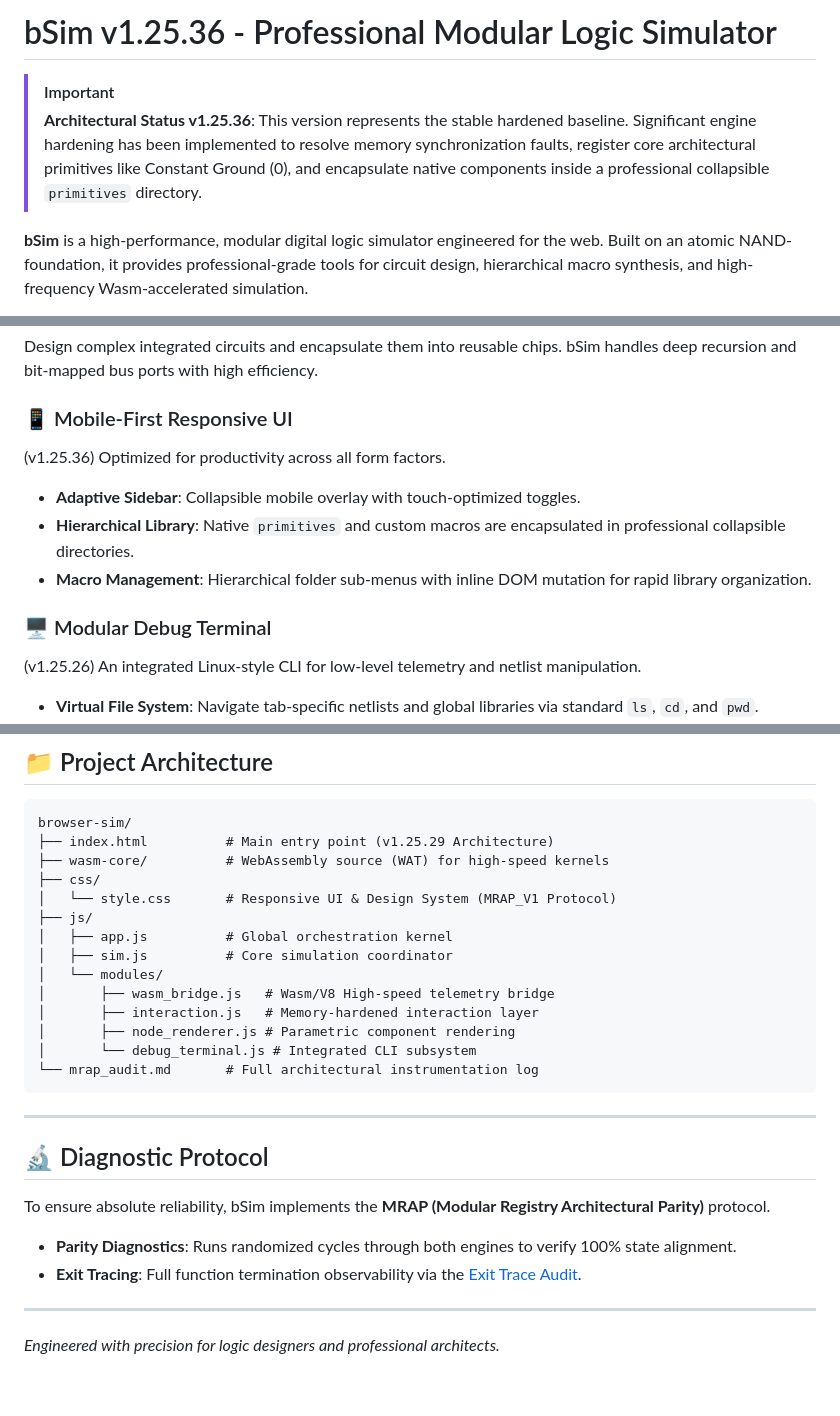
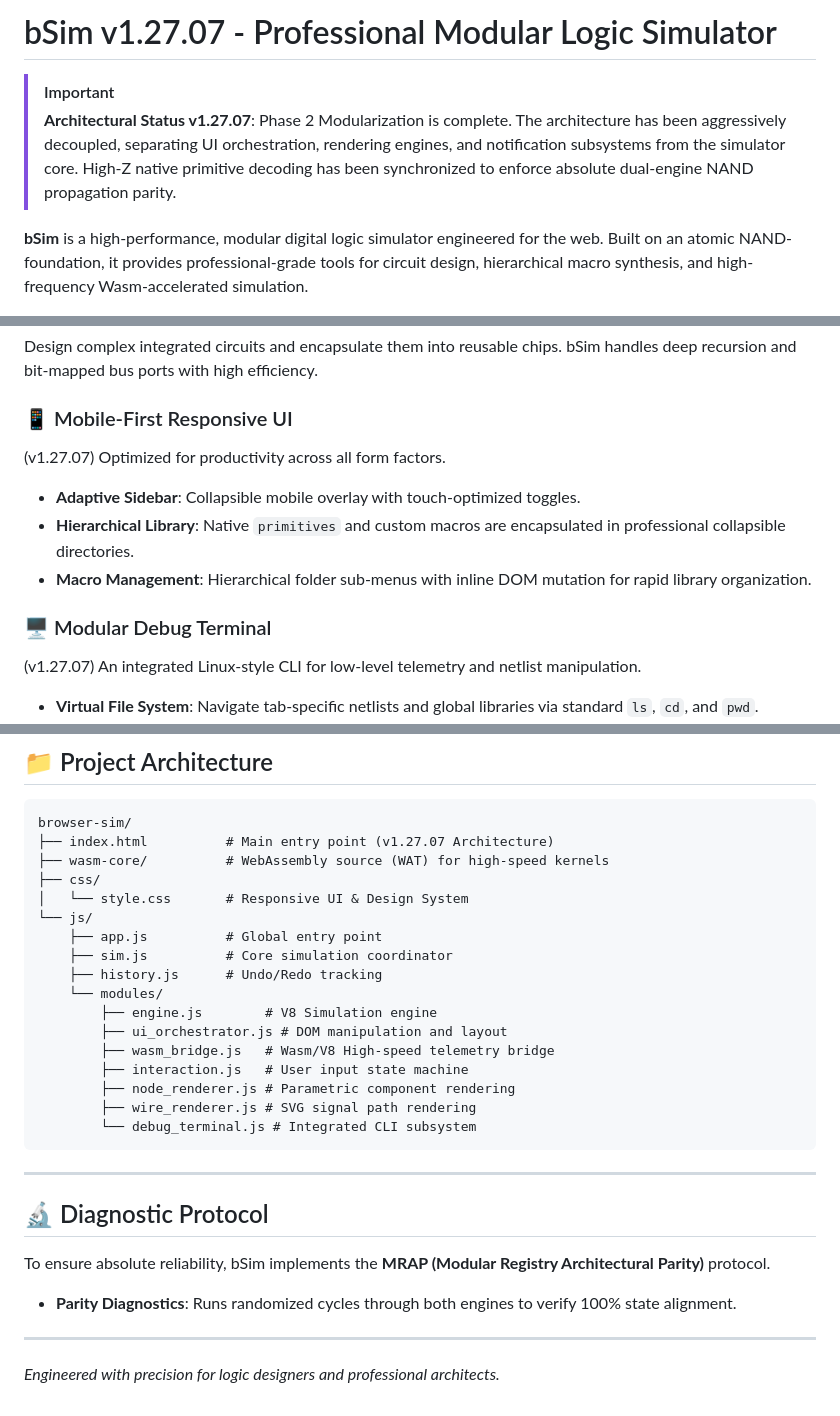
Before and after one commit to Chisight/bsim, a Markdown page: README.md, 3 parts joined by grey strips. Drawn GitHub-style.

Commit message:
docs: update README.md with current architectural state
Updated the project README to reflect the current state:
- Updated the version number throughout the file from v1.25.36 to v1.27.07.
- Updated the "Architectural Status" to describe the Phase 2 Modularization (decoupling UI, rendering, and notification from the simulator core) and NAND parity fixes.
- Updated the "Project Architecture" file tree:
  - Added new js/modules such as engine.js, ui_orchestrator.js, and wire_renderer.js.
  - Added js/history.js.
  - Removed mrap_audit.md.
- Removed dead link to exit_trace_audit.md.

````diff
--- a/README.md
+++ b/README.md
@@ -1,7 +1,7 @@
-# bSim v1.25.36 - Professional Modular Logic Simulator
+# bSim v1.27.07 - Professional Modular Logic Simulator
 
 > [!IMPORTANT]
-> **Architectural Status v1.25.36**: This version represents the stable hardened baseline. Significant engine hardening has been implemented to resolve memory synchronization faults, register core architectural primitives like Constant Ground (0), and encapsulate native components inside a professional collapsible `primitives` directory.
+> **Architectural Status v1.27.07**: Phase 2 Modularization is complete. The architecture has been aggressively decoupled, separating UI orchestration, rendering engines, and notification subsystems from the simulator core. High-Z native primitive decoding has been synchronized to enforce absolute dual-engine NAND propagation parity.
 
 **bSim** is a high-performance, modular digital logic simulator engineered for the web. Built on an atomic NAND-foundation, it provides professional-grade tools for circuit design, hierarchical macro synthesis, and high-frequency Wasm-accelerated simulation.
 
@@ -30,13 +30,13 @@ The bSim engine operates on a deterministic pipeline to ensure physical hardware
 Design complex integrated circuits and encapsulate them into reusable chips. bSim handles deep recursion and bit-mapped bus ports with high efficiency.
 
 ### 📱 Mobile-First Responsive UI
-(v1.25.36) Optimized for productivity across all form factors.
+(v1.27.07) Optimized for productivity across all form factors.
 - **Adaptive Sidebar**: Collapsible mobile overlay with touch-optimized toggles.
 - **Hierarchical Library**: Native `primitives` and custom macros are encapsulated in professional collapsible directories.
 - **Macro Management**: Hierarchical folder sub-menus with inline DOM mutation for rapid library organization.
 
 ### 🖥️ Modular Debug Terminal
-(v1.25.26) An integrated Linux-style CLI for low-level telemetry and netlist manipulation.
+(v1.27.07) An integrated Linux-style CLI for low-level telemetry and netlist manipulation.
 - **Virtual File System**: Navigate tab-specific netlists and global libraries via standard `ls`, `cd`, and `pwd`.
 - **Standard Symbolic Linking**: Use POSIX-compliant `ln -s <target> <link>` to map library paths to workspace aliases.
 - **Parametric Spawning**: Add components and wire ports directly from the terminal with sub-pixel coordinate precision.
@@ -51,19 +51,22 @@ Design complex integrated circuits and encapsulate them into reusable chips. bSi
 
 ```text
 browser-sim/
-├── index.html          # Main entry point (v1.25.29 Architecture)
+├── index.html          # Main entry point (v1.27.07 Architecture)
 ├── wasm-core/          # WebAssembly source (WAT) for high-speed kernels
 ├── css/
-│   └── style.css       # Responsive UI & Design System (MRAP_V1 Protocol)
-├── js/
-│   ├── app.js          # Global orchestration kernel
-│   ├── sim.js          # Core simulation coordinator
-│   └── modules/
-│       ├── wasm_bridge.js   # Wasm/V8 High-speed telemetry bridge
-│       ├── interaction.js   # Memory-hardened interaction layer
-│       ├── node_renderer.js # Parametric component rendering
-│       └── debug_terminal.js # Integrated CLI subsystem
-└── mrap_audit.md       # Full architectural instrumentation log
+│   └── style.css       # Responsive UI & Design System
+└── js/
+    ├── app.js          # Global entry point
+    ├── sim.js          # Core simulation coordinator
+    ├── history.js      # Undo/Redo tracking
+    └── modules/
+        ├── engine.js        # V8 Simulation engine
+        ├── ui_orchestrator.js # DOM manipulation and layout
+        ├── wasm_bridge.js   # Wasm/V8 High-speed telemetry bridge
+        ├── interaction.js   # User input state machine
+        ├── node_renderer.js # Parametric component rendering
+        ├── wire_renderer.js # SVG signal path rendering
+        └── debug_terminal.js # Integrated CLI subsystem
 ```
 
 ---
@@ -72,7 +75,6 @@ browser-sim/
 
 To ensure absolute reliability, bSim implements the **MRAP (Modular Registry Architectural Parity)** protocol.
 - **Parity Diagnostics**: Runs randomized cycles through both engines to verify 100% state alignment.
-- **Exit Tracing**: Full function termination observability via the [Exit Trace Audit](file:///home/user/Documents/github/browser-sim/exit_trace_audit.md).
 
 ---
 
````
Also changed, not shown: other parts of README.md (+1 -1 lines).
